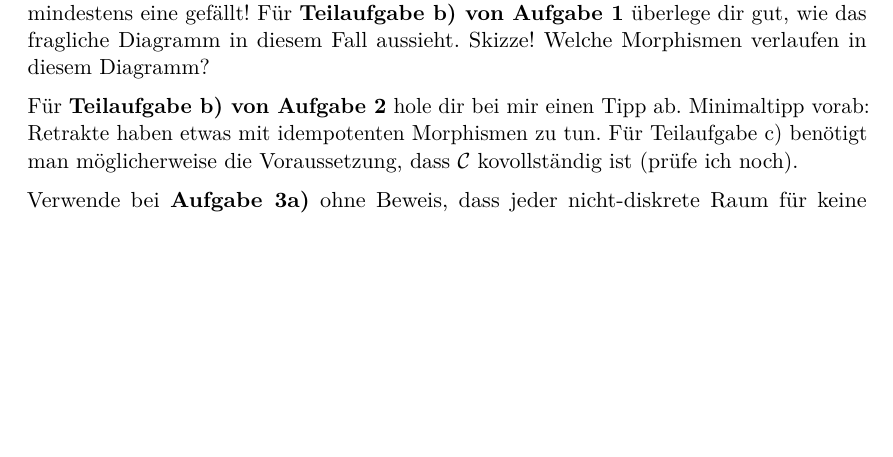
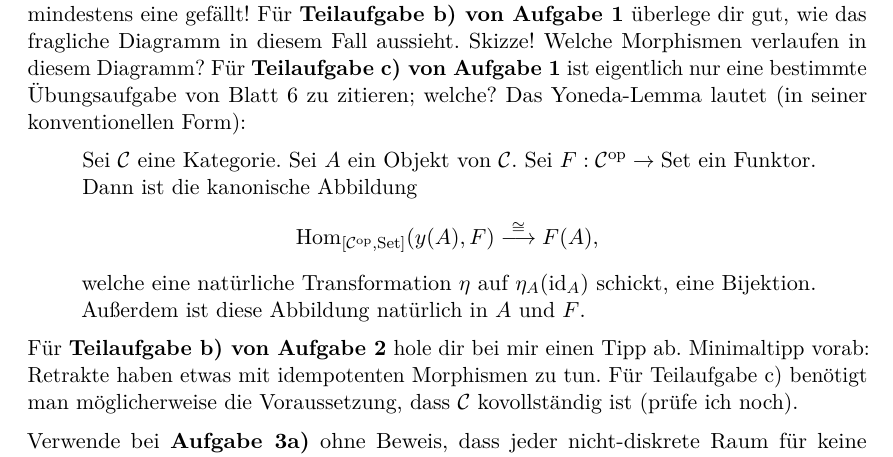
Before and after one commit to iblech/modellkategorien, a LaTeX document (guide07.tex): part of the page before the commit and part of page 1 of 2 after it, cut so that both start at the same text, the shorter picture padded with empty space. Compiled offline with pdfLaTeX.

Commit message:
Noch ein Yoneda-Hinweis für Dichtheit der Yoneda-Einbettung

```diff
--- a/guide07.tex
+++ b/guide07.tex
@@ -14,7 +14,16 @@ Die Morphismen sind
 Die vier Teilaufgaben von Aufgabe~1 sind voneinander unabhängig. Ich hoffe,
 dass mindestens eine gefällt! Für \textbf{Teilaufgabe~b) von Aufgabe~1}
 überlege dir gut, wie das fragliche Diagramm in diesem Fall aussieht. Skizze!
-Welche Morphismen verlaufen in diesem Diagramm?
+Welche Morphismen verlaufen in diesem Diagramm? Für \textbf{Teilaufgabe~c) von
+Aufgabe~1} ist eigentlich nur eine bestimmte Übungsaufgabe von Blatt~6 zu
+zitieren; welche? Das Yoneda-Lemma lautet (in seiner konventionellen Form):
+\begin{quote}
+Sei~$\C$ eine Kategorie. Sei~$A$ ein Objekt von~$\C$. Sei~$F : \C^\op \to \Set$
+ein Funktor. Dann ist die kanonische Abbildung
+\[ \Hom_{[\C^\op,\Set]}(y(A), F) \stackrel{\cong}{\longrightarrow} F(A), \]
+welche eine natürliche Transformation~$\eta$ auf~$\eta_A(\id_A)$ schickt, eine
+Bijektion. Außerdem ist diese Abbildung natürlich in~$A$ und~$F$.
+\end{quote}
 
 Für \textbf{Teilaufgabe~b) von Aufgabe~2} hole dir bei mir einen Tipp ab.
 Minimaltipp vorab: Retrakte haben etwas mit idempotenten Morphismen zu tun.
```
Also changed, not shown: guide07.pdf.
